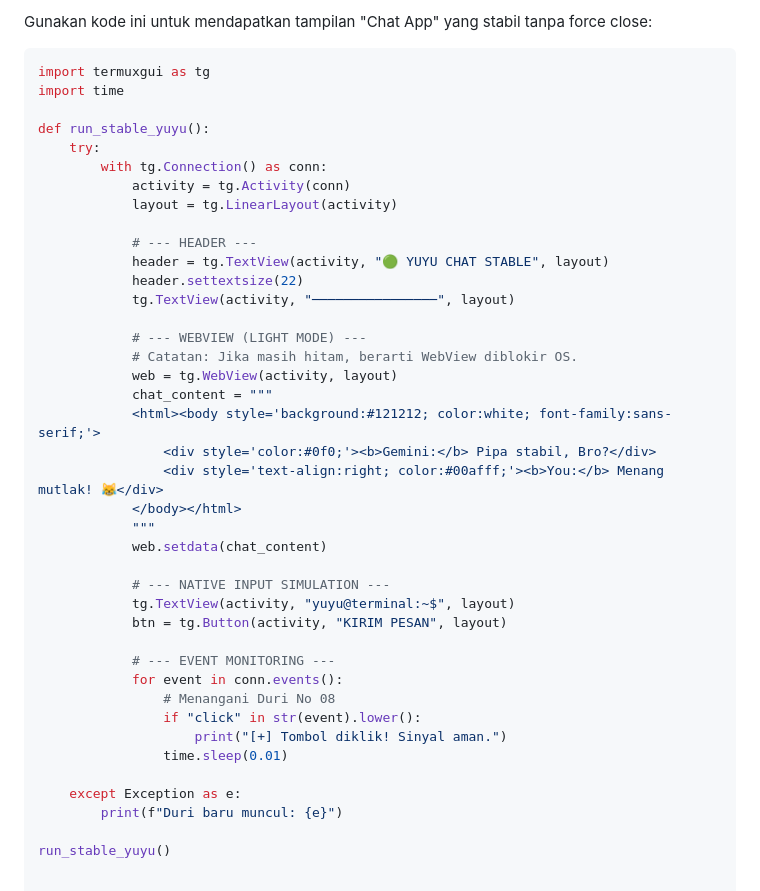
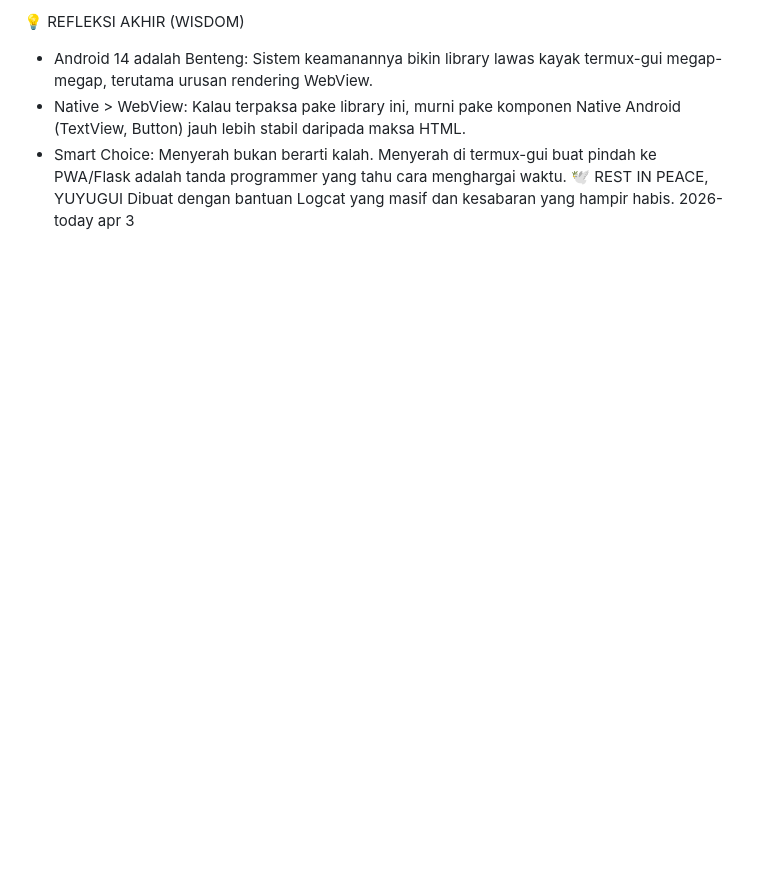
Before and after one commit to Liveiciee/Yuyutermux, a Markdown page: yuyugui.md, the part around one of its changes. Drawn GitHub-style; blank space fills up the shorter version.

````diff
--- a/yuyugui.md
+++ b/yuyugui.md
@@ -30,44 +49,8 @@
 
-Gunakan kode ini untuk mendapatkan tampilan "Chat App" yang stabil tanpa force close:
-
-```python
-import termuxgui as tg
-import time
-
-def run_stable_yuyu():
-    try:
-        with tg.Connection() as conn:
-            activity = tg.Activity(conn)
-            layout = tg.LinearLayout(activity)
-
-            # --- HEADER ---
-            header = tg.TextView(activity, "🟢 YUYU CHAT STABLE", layout)
-            header.settextsize(22)
-            tg.TextView(activity, "────────────────", layout)
-
-            # --- WEBVIEW (LIGHT MODE) ---
-            # Catatan: Jika masih hitam, berarti WebView diblokir OS.
-            web = tg.WebView(activity, layout)
-            chat_content = """
-            <html><body style='background:#121212; color:white; font-family:sans-serif;'>
-                <div style='color:#0f0;'><b>Gemini:</b> Pipa stabil, Bro?</div>
-                <div style='text-align:right; color:#00afff;'><b>You:</b> Menang mutlak! 😹</div>
-            </body></html>
-            """
-            web.setdata(chat_content)
-
-            # --- NATIVE INPUT SIMULATION ---
-            tg.TextView(activity, "yuyu@terminal:~$", layout)
-            btn = tg.Button(activity, "KIRIM PESAN", layout)
-
-            # --- EVENT MONITORING ---
-            for event in conn.events():
-                # Menangani Duri No 08
-                if "click" in str(event).lower():
-                    print("[+] Tombol diklik! Sinyal aman.")
-                time.sleep(0.01)
-
-    except Exception as e:
-        print(f"Duri baru muncul: {e}")
-
-run_stable_yuyu()
+💡 REFLEKSI AKHIR (WISDOM)
+ * Android 14 adalah Benteng: Sistem keamanannya bikin library lawas kayak termux-gui megap-megap, terutama urusan rendering WebView.
+ * Native > WebView: Kalau terpaksa pake library ini, murni pake komponen Native Android (TextView, Button) jauh lebih stabil daripada maksa HTML.
+ * Smart Choice: Menyerah bukan berarti kalah. Menyerah di termux-gui buat pindah ke PWA/Flask adalah tanda programmer yang tahu cara menghargai waktu.
+🕊️ REST IN PEACE, YUYUGUI
+Dibuat dengan bantuan Logcat yang masif dan kesabaran yang hampir habis.
+2026-today apr 3
````
Also changed, not shown: other parts of yuyugui.md (+42 -23 lines).
